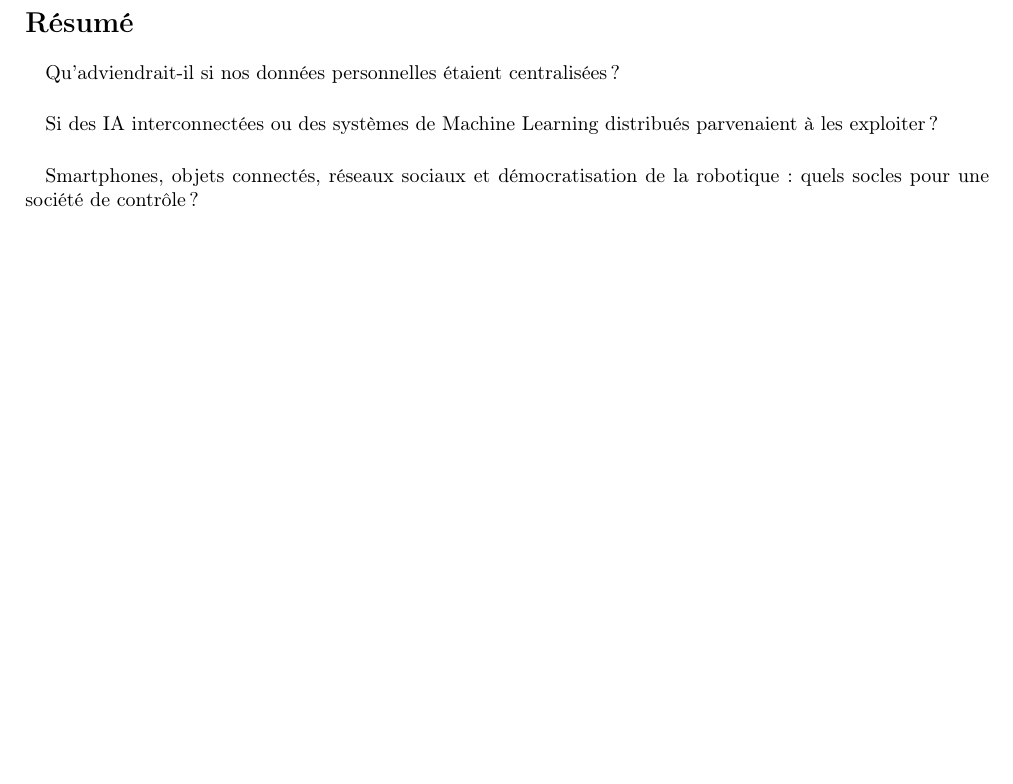
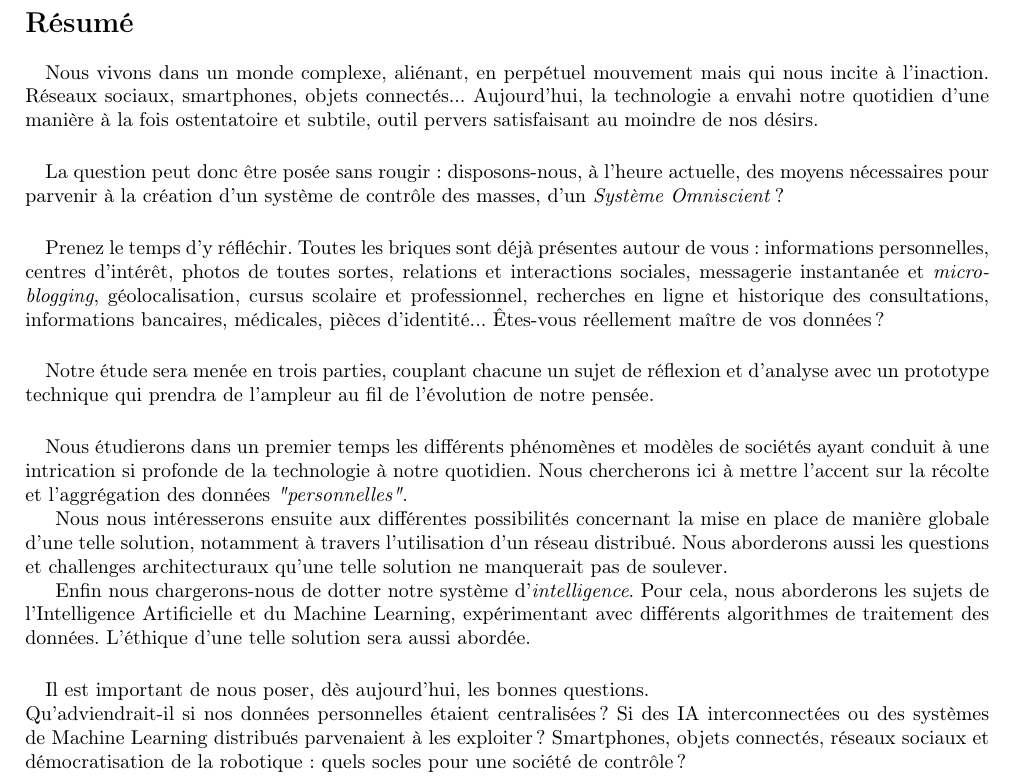
Before and after one commit to tomorrow-paper/paper, a LaTeX document (paper.tex, which reads preludes/abstract.tex): part of page 3 of 9 before the commit and part of page 3 of 8 after it, cut so that both start at the same text, the shorter picture padded with empty space. Compiled offline with pdfLaTeX.

Commit message:
Premier brouillon de résumé

```diff
--- a/preludes/abstract.tex
+++ b/preludes/abstract.tex
@@ -1,12 +1,48 @@
 \section*{Résumé}
-\paragraph{} Qu'adviendrait-il si nos données personnelles étaient centralisées ?
-\paragraph{} Si des IA interconnectées ou des systèmes de Machine Learning distribués parvenaient à les exploiter ?
-\paragraph{} Smartphones, objets connectés, réseaux sociaux et démocratisation de la robotique : quels socles pour une société de contrôle ?
 
-% Quels moyens nous sont donnés, aujourd'hui,
-% pour parvenir à créer un système de contrôle
-% omniscient ?
+\paragraph{} Nous vivons dans un monde complexe, aliénant, en perpétuel mouvement mais qui
+nous incite à l'inaction. Réseaux sociaux, smartphones, objets connectés... Aujourd'hui, la
+technologie a envahi notre quotidien d'une manière à la fois ostentatoire et subtile, outil
+pervers satisfaisant au moindre de nos désirs.
 
-\newpage
+\paragraph{} La question peut donc être posée sans rougir : disposons-nous, à l'heure
+actuelle, des moyens nécessaires pour parvenir à la création d'un système de contrôle des
+masses, d'un \emph{Système Omniscient} ?
+
+\paragraph{} Prenez le temps d'y réfléchir. Toutes les briques sont déjà présentes autour
+de vous : informations personnelles, centres d'intérêt, photos de toutes sortes, relations
+et interactions sociales, messagerie instantanée et \emph{micro-blogging}, géolocalisation,
+cursus scolaire et professionnel, recherches en ligne et historique des consultations,
+informations bancaires, médicales, pièces d'identité... Êtes-vous réellement maître de vos
+données ?
+
+\paragraph{} Notre étude sera menée en trois parties, couplant chacune un sujet de réflexion
+et d'analyse avec un prototype technique qui prendra de l'ampleur au fil de l'évolution de
+notre pensée.
+
+\paragraph{} Nous étudierons dans un premier temps les différents phénomènes et modèles de
+sociétés ayant conduit à une intrication si profonde de la technologie à notre quotidien.
+Nous chercherons ici à mettre l'accent sur la récolte et l'aggrégation des données
+\emph{"personnelles"}.
+
+Nous nous intéresserons ensuite aux différentes possibilités concernant la mise en place
+de manière globale d'une telle solution, notamment à travers l'utilisation d'un réseau
+distribué. Nous aborderons aussi les questions et challenges architecturaux qu'une telle
+solution ne manquerait pas de soulever.
+
+Enfin nous chargerons-nous de dotter notre système d'\emph{intelligence}. Pour cela, nous
+aborderons les sujets de l'Intelligence Artificielle et du Machine Learning, expérimentant
+avec différents algorithmes de traitement des données. L'éthique d'une telle solution sera
+aussi abordée.
+
+\paragraph{} Il est important de nous poser, dès aujourd'hui, les bonnes questions.\\
+Qu'adviendrait-il si nos données personnelles étaient centralisées ? Si des IA interconnectées
+ou des systèmes de Machine Learning distribués parvenaient à les exploiter ? Smartphones,
+objets connectés, réseaux sociaux et démocratisation de la robotique : quels socles pour une
+société de contrôle ?
+
+
+
+
 \section*{Abstract}
 Exercitation ad aliquip occaecat deserunt ipsum aliqua eiusmod incididunt. Ad excepteur mollit nostrud elit. Do qui sit sint elit ut ullamco proident incididunt eiusmod. Nisi labore ea et deserunt nulla cupidatat aute. Irure deserunt non qui eu nostrud nulla laboris nostrud irure. Amet minim officia sunt sunt do quis enim amet veniam.
```
